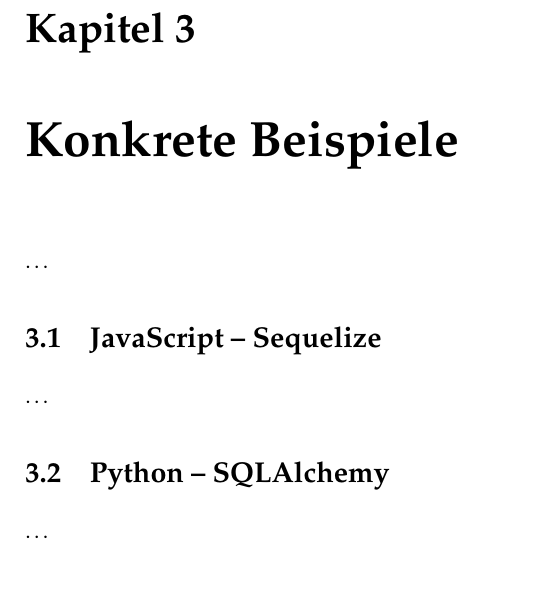
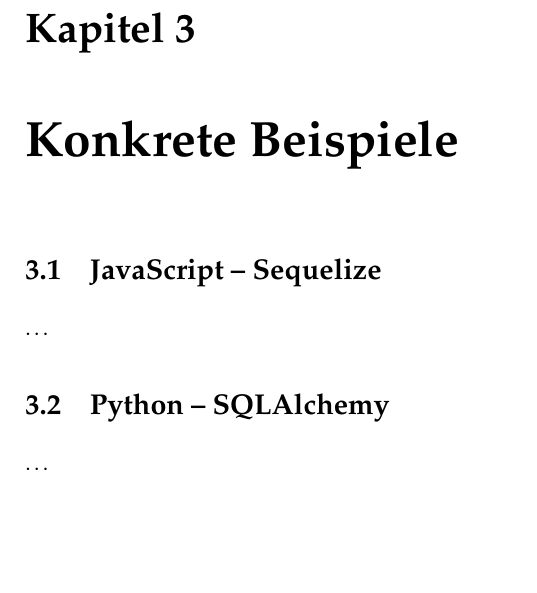
Before and after one commit to floqqi/fhws-db2, a LaTeX thesis (main.tex, which reads Chapters/Chapter3.tex): part of page 11 of 13, cut so that both start at the same text, the shorter picture padded with empty space. Compiled offline with pdfLaTeX.

Commit message:
Use subchapters for chapter 3

```diff
--- a/Chapters/Chapter3.tex
+++ b/Chapters/Chapter3.tex
@@ -4,15 +4,13 @@
 
 \label{Chapter3} % For referencing the chapter elsewhere, use \ref{Chapter3}
 
-…
-
 \section{JavaScript – Sequelize}
 
-…
+\input{Chapters/Chapter3_JavaScript}
 
 \section{Python – SQLAlchemy}
 
-…
+\input{Chapters/Chapter3_Python}
 
 \section{Java – Hibernate}
 
```
Also changed, not shown: Chapters/Chapter3_Java.tex (added, +1 -0 lines), Chapters/Chapter3_JavaScript.tex (added, +1 -0 lines), Chapters/Chapter3_Python.tex (added, +1 -0 lines), Chapters/Chapter3.tex (2 more changed lines).
